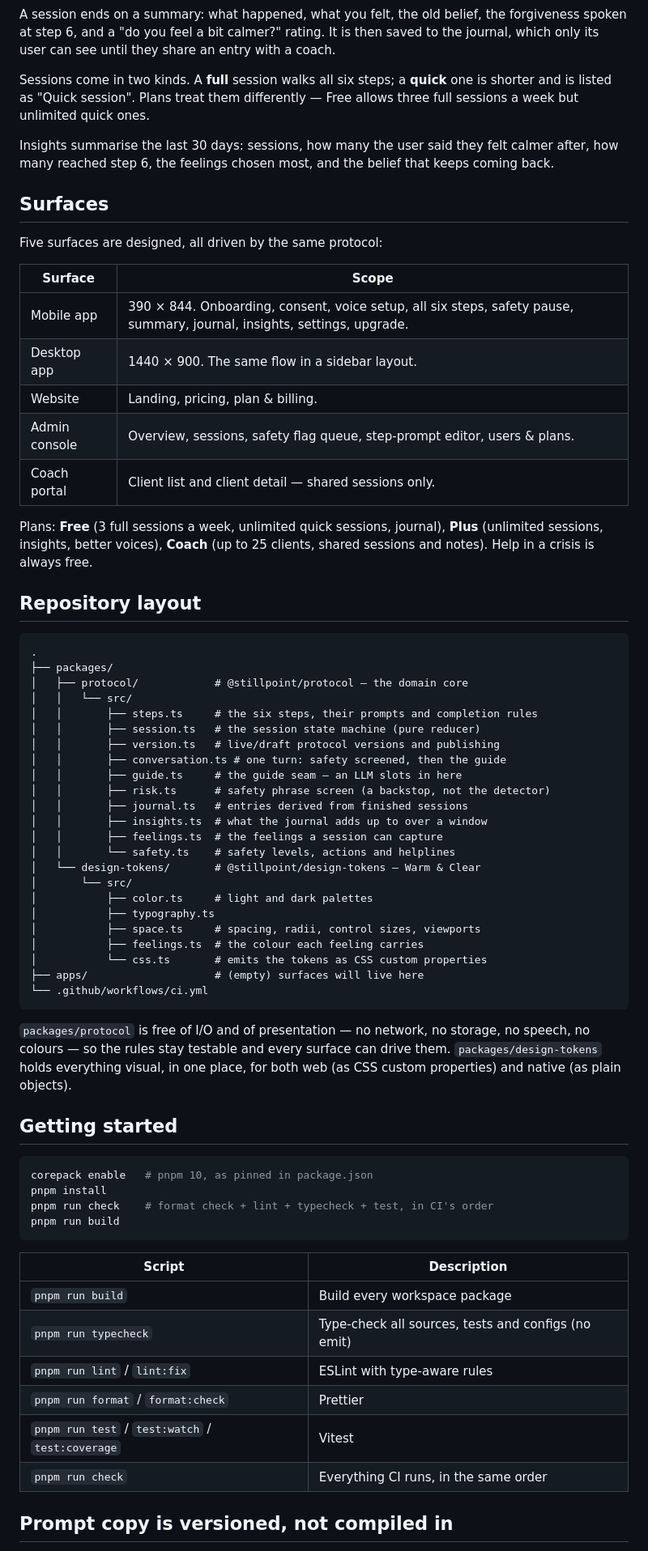
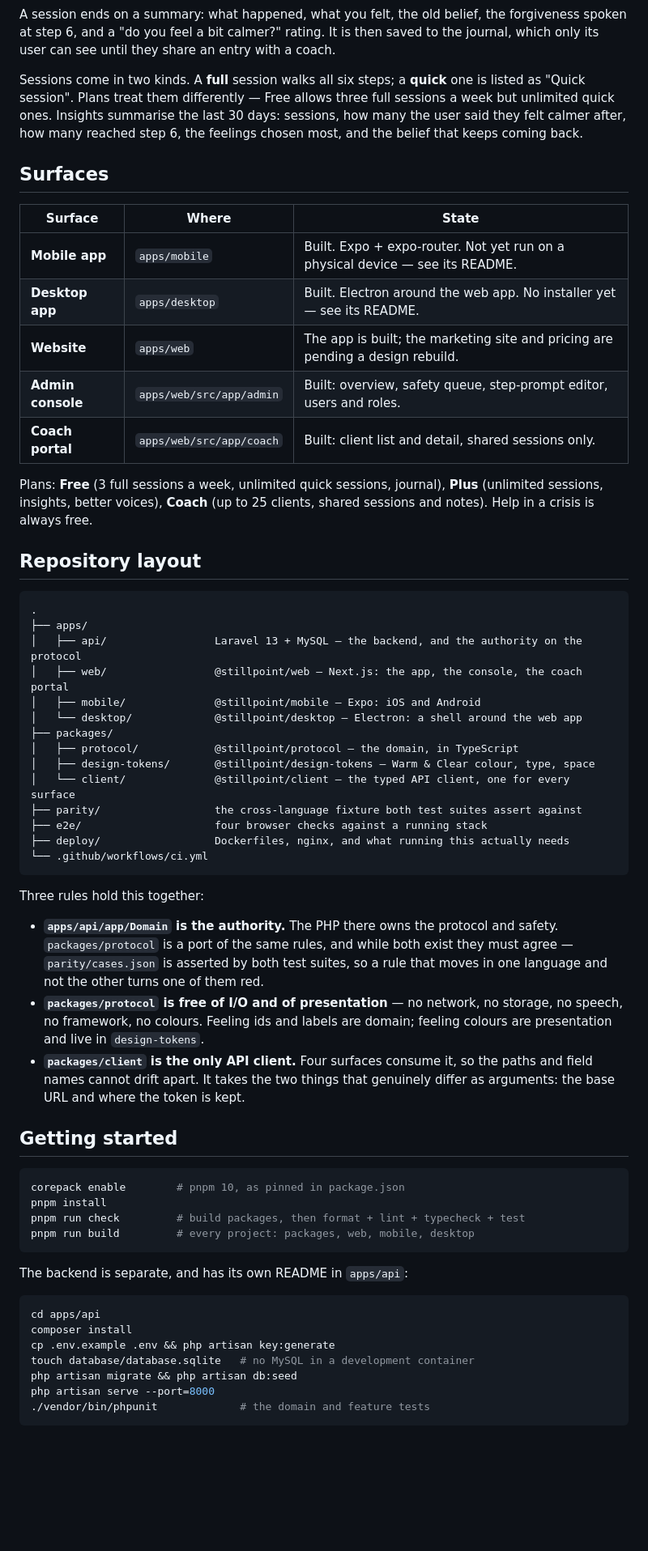
Before and after one commit to jskrishna/stillpoint, a Markdown page: README.md, the part around one of its changes. Shown at 81% size. Rendered like a GitHub page; blank space fills up the shorter version.

````diff
--- a/README.md
+++ b/README.md
@@ -27,24 +29,20 @@ then saved to the journal, which only its user can see until they share an entry
 with a coach.
 
 Sessions come in two kinds. A **full** session walks all six steps; a **quick**
-one is shorter and is listed as "Quick session". Plans treat them differently —
-Free allows three full sessions a week but unlimited quick ones.
-
-Insights summarise the last 30 days: sessions, how many the user said they felt
-calmer after, how many reached step 6, the feelings chosen most, and the belief
-that keeps coming back.
+one is listed as "Quick session". Plans treat them differently — Free allows
+three full sessions a week but unlimited quick ones. Insights summarise the last
+30 days: sessions, how many the user said they felt calmer after, how many
+reached step 6, the feelings chosen most, and the belief that keeps coming back.
 
 ## Surfaces
 
-Five surfaces are designed, all driven by the same protocol:
-
-| Surface       | Scope                                                                                                                    |
-| ------------- | ------------------------------------------------------------------------------------------------------------------------ |
-| Mobile app    | 390 × 844. Onboarding, consent, voice setup, all six steps, safety pause, summary, journal, insights, settings, upgrade. |
-| Desktop app   | 1440 × 900. The same flow in a sidebar layout.                                                                           |
-| Website       | Landing, pricing, plan & billing.                                                                                        |
-| Admin console | Overview, sessions, safety flag queue, step-prompt editor, users & plans.                                                |
-| Coach portal  | Client list and client detail — shared sessions only.                                                                    |
+| Surface           | Where                    | State                                                                          |
+| ----------------- | ------------------------ | ------------------------------------------------------------------------------ |
+| **Mobile app**    | `apps/mobile`            | Built. Expo + expo-router. Not yet run on a physical device — see its README.  |
+| **Desktop app**   | `apps/desktop`           | Built. Electron around the web app. No installer yet — see its README.         |
+| **Website**       | `apps/web`               | The app is built; the marketing site and pricing are pending a design rebuild. |
+| **Admin console** | `apps/web/src/app/admin` | Built: overview, safety queue, step-prompt editor, users and roles.            |
+| **Coach portal**  | `apps/web/src/app/coach` | Built: client list and detail, shared sessions only.                           |
 
 Plans: **Free** (3 full sessions a week, unlimited quick sessions, journal),
 **Plus** (unlimited sessions, insights, better voices), **Coach** (up to 25
@@ -54,52 +52,52 @@ clients, shared sessions and notes). Help in a crisis is always free.
 
 ```
 .
+├── apps/
+│   ├── api/                 Laravel 13 + MySQL — the backend, and the authority on the protocol
+│   ├── web/                 @stillpoint/web — Next.js: the app, the console, the coach portal
+│   ├── mobile/              @stillpoint/mobile — Expo: iOS and Android
+│   └── desktop/             @stillpoint/desktop — Electron: a shell around the web app
 ├── packages/
-│   ├── protocol/            # @stillpoint/protocol — the domain core
-│   │   └── src/
-│   │       ├── steps.ts     # the six steps, their prompts and completion rules
-│   │       ├── session.ts   # the session state machine (pure reducer)
-│   │       ├── version.ts   # live/draft protocol versions and publishing
-│   │       ├── conversation.ts # one turn: safety screened, then the guide
-│   │       ├── guide.ts     # the guide seam — an LLM slots in here
-│   │       ├── risk.ts      # safety phrase screen (a backstop, not the detector)
-│   │       ├── journal.ts   # entries derived from finished sessions
-│   │       ├── insights.ts  # what the journal adds up to over a window
-│   │       ├── feelings.ts  # the feelings a session can capture
-│   │       └── safety.ts    # safety levels, actions and helplines
-│   └── design-tokens/       # @stillpoint/design-tokens — Warm & Clear
-│       └── src/
-│           ├── color.ts     # light and dark palettes
-│           ├── typography.ts
-│           ├── space.ts     # spacing, radii, control sizes, viewports
-│           ├── feelings.ts  # the colour each feeling carries
-│           └── css.ts       # emits the tokens as CSS custom properties
-├── apps/                    # (empty) surfaces will live here
+│   ├── protocol/            @stillpoint/protocol — the domain, in TypeScript
+│   ├── design-tokens/       @stillpoint/design-tokens — Warm & Clear colour, type, space
+│   └── client/              @stillpoint/client — the typed API client, one for every surface
+├── parity/                  the cross-language fixture both test suites assert against
+├── e2e/                     four browser checks against a running stack
+├── deploy/                  Dockerfiles, nginx, and what running this actually needs
 └── .github/workflows/ci.yml
 ```
 
-`packages/protocol` is free of I/O and of presentation — no network, no storage,
-no speech, no colours — so the rules stay testable and every surface can drive
-them. `packages/design-tokens` holds everything visual, in one place, for both
-web (as CSS custom properties) and native (as plain objects).
+Three rules hold this together:
+
+- **`apps/api/app/Domain` is the authority.** The PHP there owns the protocol
+  and safety. `packages/protocol` is a port of the same rules, and while both
+  exist they must agree — `parity/cases.json` is asserted by both test suites,
+  so a rule that moves in one language and not the other turns one of them red.
+- **`packages/protocol` is free of I/O and of presentation** — no network, no
+  storage, no speech, no framework, no colours. Feeling ids and labels are
+  domain; feeling colours are presentation and live in `design-tokens`.
+- **`packages/client` is the only API client.** Four surfaces consume it, so the
+  paths and field names cannot drift apart. It takes the two things that
+  genuinely differ as arguments: the base URL and where the token is kept.
 
 ## Getting started
 
 ```bash
-corepack enable   # pnpm 10, as pinned in package.json
+corepack enable        # pnpm 10, as pinned in package.json
 pnpm install
-pnpm run check    # format check + lint + typecheck + test, in CI's order
-pnpm run build
+pnpm run check         # build packages, then format + lint + typecheck + test
+pnpm run build         # every project: packages, web, mobile, desktop
 ```
 
-| Script                                           | Description                                         |
-| ------------------------------------------------ | --------------------------------------------------- |
-| `pnpm run build`                                 | Build every workspace package                       |
-| `pnpm run typecheck`                             | Type-check all sources, tests and configs (no emit) |
-| `pnpm run lint` / `lint:fix`                     | ESLint with type-aware rules                        |
-| `pnpm run format` / `format:check`               | Prettier                                            |
-| `pnpm run test` / `test:watch` / `test:coverage` | Vitest                                              |
-| `pnpm run check`                                 | Everything CI runs, in the same order               |
+The backend is separate, and has its own README in `apps/api`:
 
-## Prompt copy is versioned, not compiled in
+```bash
+cd apps/api
+composer install
+cp .env.example .env && php artisan key:generate
+touch database/database.sqlite   # no MySQL in a development container
+php artisan migrate && php artisan db:seed
+php artisan serve --port=8000
+./vendor/bin/phpunit             # the domain and feature tests
+```
 
````
Also changed, not shown: other parts of README.md (+128 -41 lines).
